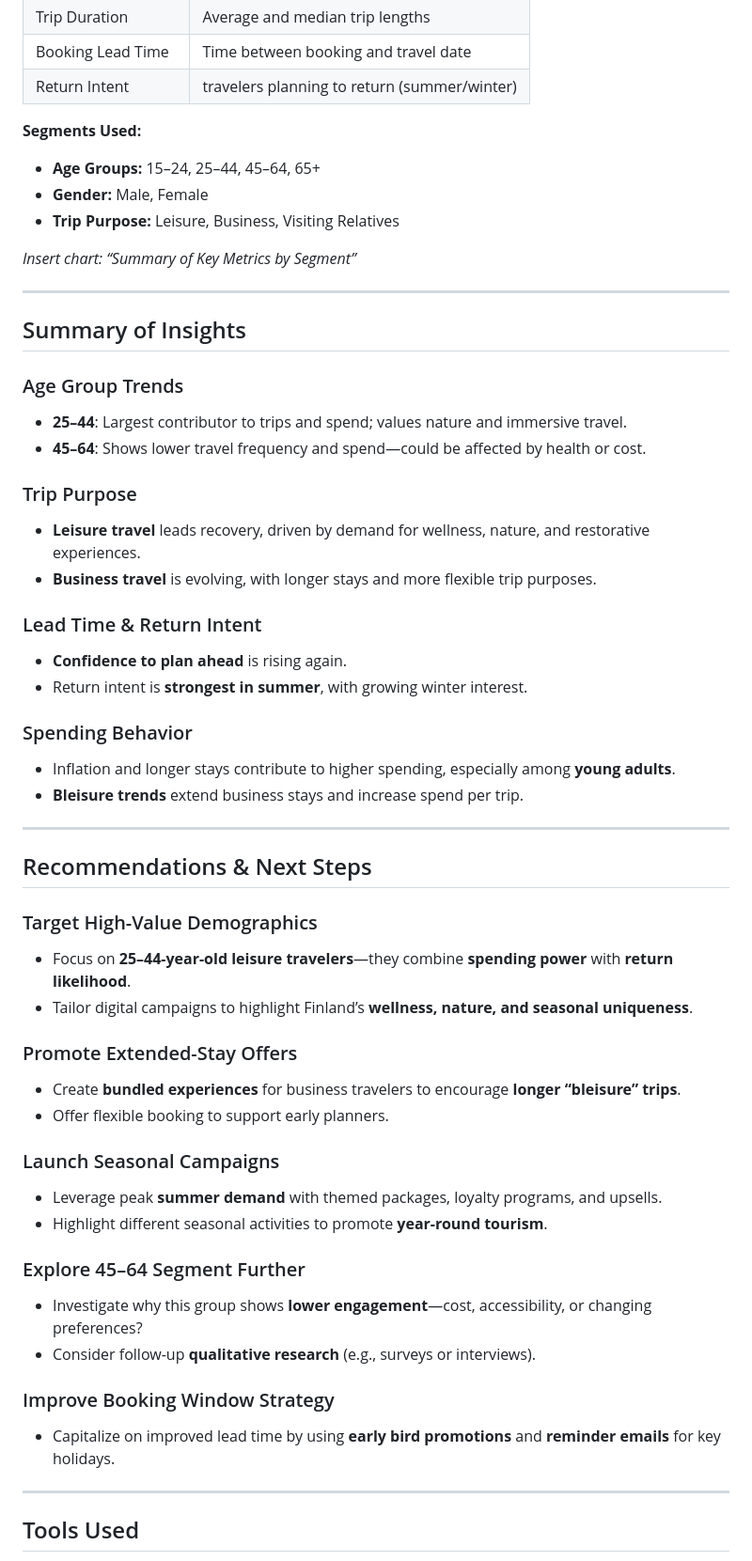
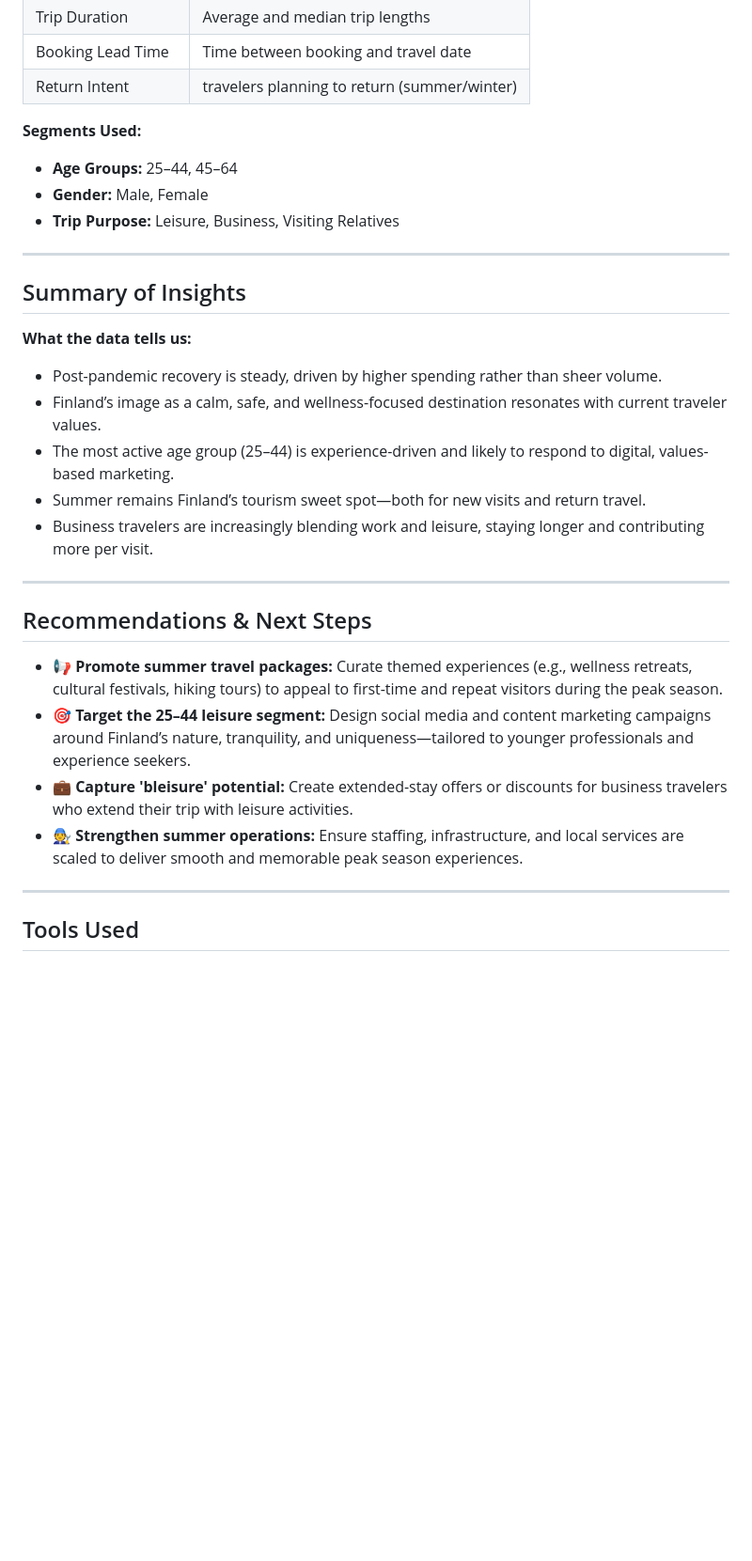
Before and after one commit to queenoriol/queenoriol.github.io, a Markdown page: Finland Tourism Excel Data Analysis/README.md, the part around one of its changes. Shown at 94% size. Drawn GitHub-style; blank space fills up the shorter version.

```diff
--- a/Finland Tourism Excel Data Analysis/README.md
+++ b/Finland Tourism Excel Data Analysis/README.md
@@ -89,55 +85,29 @@ Finland is well-positioned for **slower, meaningful travel** that aligns with po
 | Return Intent          | travelers planning to return (summer/winter)     |
 
 **Segments Used:**
-- **Age Groups:** 15–24, 25–44, 45–64, 65+
+- **Age Groups:** 25–44, 45–64
 - **Gender:** Male, Female
 - **Trip Purpose:** Leisure, Business, Visiting Relatives
-
-_Insert chart: “Summary of Key Metrics by Segment”_
 
 ---
 
 ## Summary of Insights
 
-### Age Group Trends
-- **25–44**: Largest contributor to trips and spend; values nature and immersive travel.
-- **45–64**: Shows lower travel frequency and spend—could be affected by health or cost.
-
-### Trip Purpose
-- **Leisure travel** leads recovery, driven by demand for wellness, nature, and restorative experiences.
-- **Business travel** is evolving, with longer stays and more flexible trip purposes.
-
-### Lead Time & Return Intent
-- **Confidence to plan ahead** is rising again.
-- Return intent is **strongest in summer**, with growing winter interest.
-
-### Spending Behavior
-- Inflation and longer stays contribute to higher spending, especially among **young adults**.
-- **Bleisure trends** extend business stays and increase spend per trip.
+**What the data tells us:**
+- Post-pandemic recovery is steady, driven by higher spending rather than sheer volume.
+- Finland’s image as a calm, safe, and wellness-focused destination resonates with current traveler values.
+- The most active age group (25–44) is experience-driven and likely to respond to digital, values-based marketing.
+- Summer remains Finland’s tourism sweet spot—both for new visits and return travel.
+- Business travelers are increasingly blending work and leisure, staying longer and contributing more per visit.
 
 ---
 
 ## Recommendations & Next Steps
 
-### Target High-Value Demographics
-- Focus on **25–44-year-old leisure travelers**—they combine **spending power** with **return likelihood**.
-- Tailor digital campaigns to highlight Finland’s **wellness, nature, and seasonal uniqueness**.
-
-### Promote Extended-Stay Offers
-- Create **bundled experiences** for business travelers to encourage **longer “bleisure” trips**.
-- Offer flexible booking to support early planners.
-
-### Launch Seasonal Campaigns
-- Leverage peak **summer demand** with themed packages, loyalty programs, and upsells.
-- Highlight different seasonal activities to promote **year-round tourism**.
-
-### Explore 45–64 Segment Further
-- Investigate why this group shows **lower engagement**—cost, accessibility, or changing preferences?
-- Consider follow-up **qualitative research** (e.g., surveys or interviews).
-
-### Improve Booking Window Strategy
-- Capitalize on improved lead time by using **early bird promotions** and **reminder emails** for key holidays.
-
+- **📢 Promote summer travel packages:** Curate themed experiences (e.g., wellness retreats, cultural festivals, hiking tours) to appeal to first-time and repeat visitors during the peak season.
+- **🎯 Target the 25–44 leisure segment:** Design social media and content marketing campaigns around Finland’s nature, tranquility, and uniqueness—tailored to younger professionals and experience seekers.
+- **💼 Capture 'bleisure' potential:** Create extended-stay offers or discounts for business travelers who extend their trip with leisure activities.
+- **🧑‍🔧 Strengthen summer operations:** Ensure staffing, infrastructure, and local services are scaled to deliver smooth and memorable peak season experiences.
 ---
 
 ## Tools Used
```
Also changed, not shown: other parts of Finland Tourism Excel Data Analysis/README.md (+34 -38 lines).
